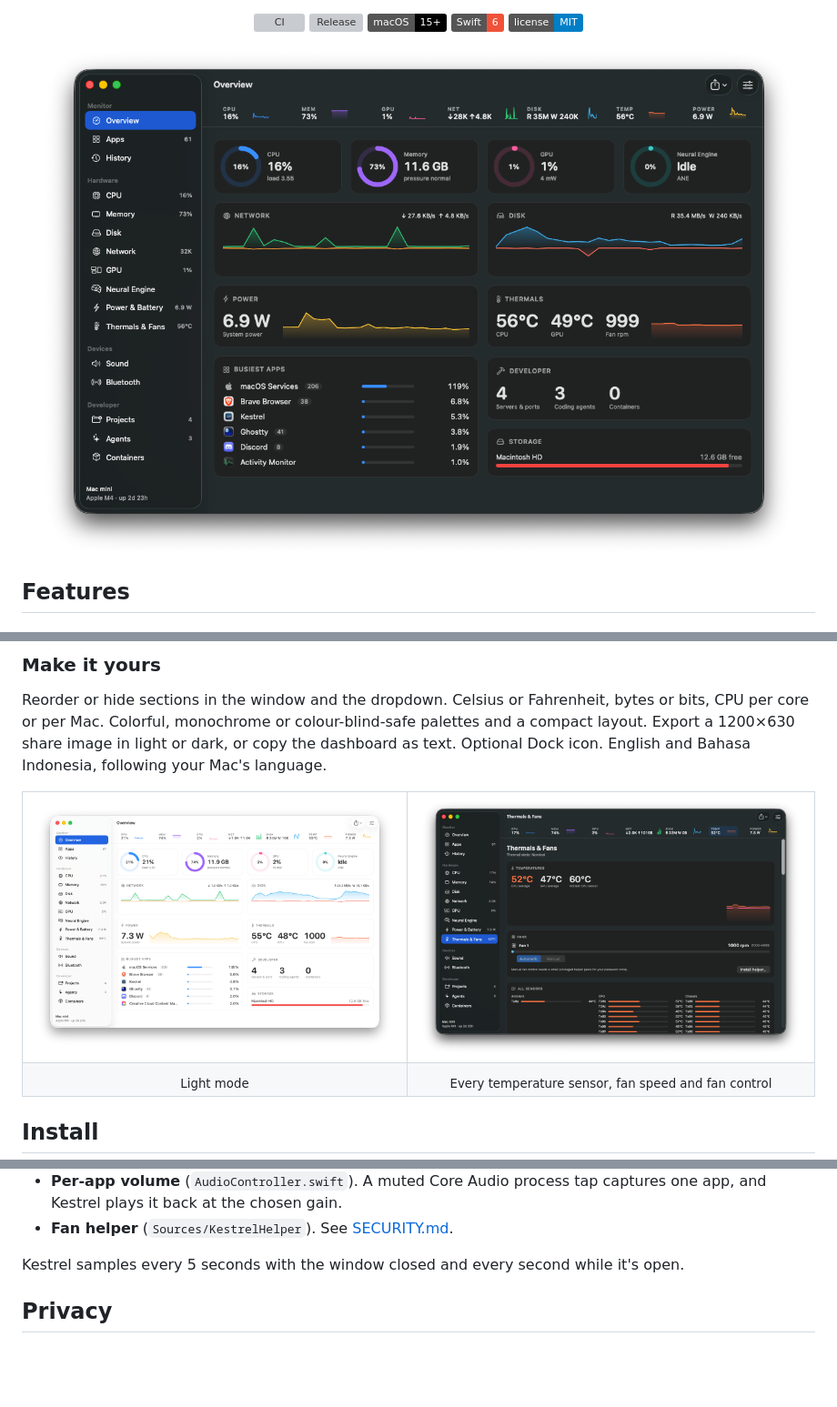
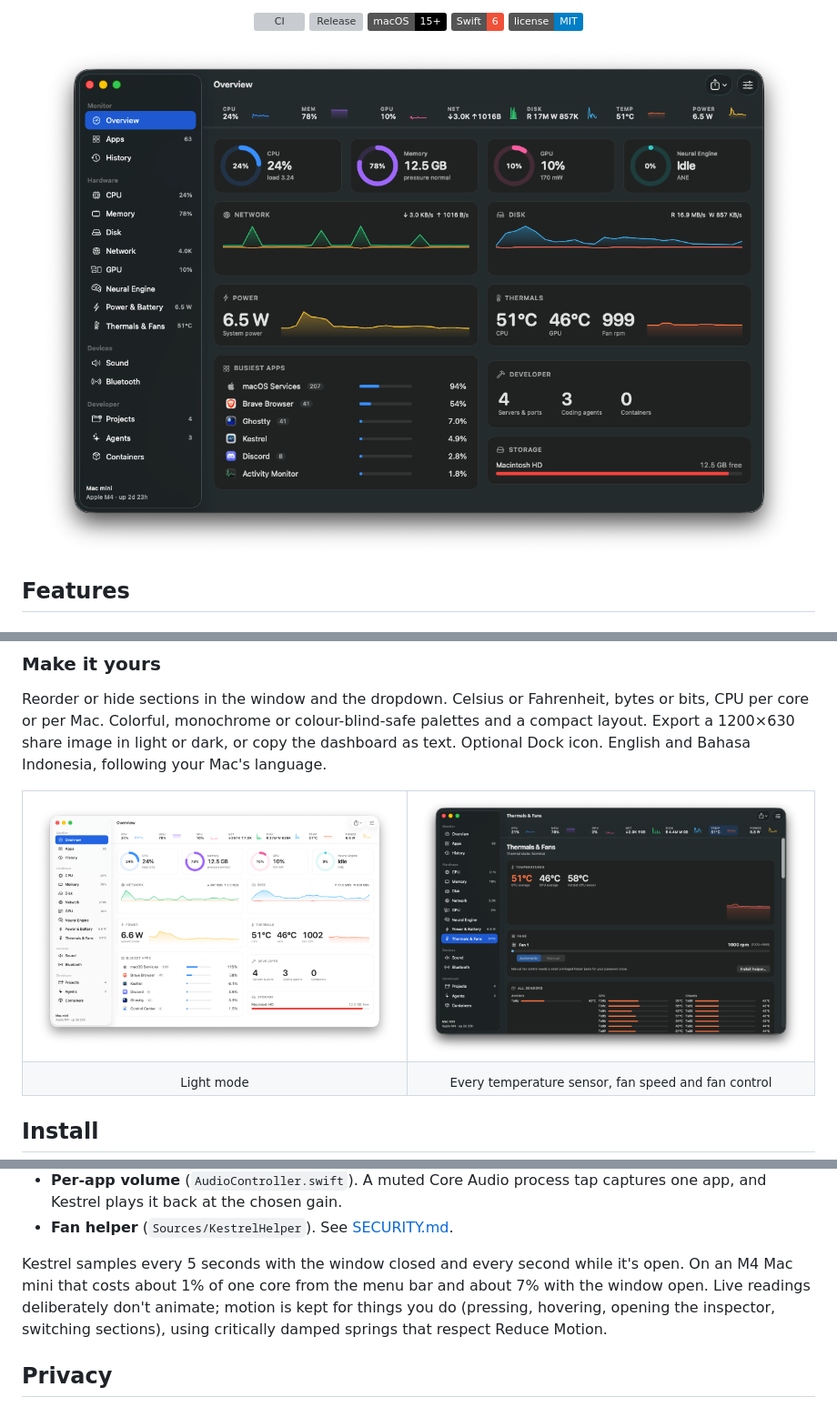
Before and after one commit to mralifakbar/kestrel, a Markdown page: README.md, 3 parts joined by grey strips. Shown at 91% size. Drawn GitHub-style; pictures changed too: docs/screenshot-light.png, docs/screenshot-overview.png, docs/screenshot-thermals.png; badges without logos; blank space fills up the shorter version; grey boxes are pictures that could not be loaded.

```diff
--- a/README.md
+++ b/README.md
@@ -184,7 +184,10 @@ flowchart LR
 - **Fan helper** (`Sources/KestrelHelper`). See [SECURITY.md](SECURITY.md).
 
 Kestrel samples every 5 seconds with the window closed and every second while it's
-open.
+open. On an M4 Mac mini that costs about 1% of one core from the menu bar and about
+7% with the window open. Live readings deliberately don't animate; motion is kept
+for things you do (pressing, hovering, opening the inspector, switching sections),
+using critically damped springs that respect Reduce Motion.
 
 ## Privacy
 
```
Also changed, not shown: CHANGELOG.md (+2 -0 lines), 7 other files.
